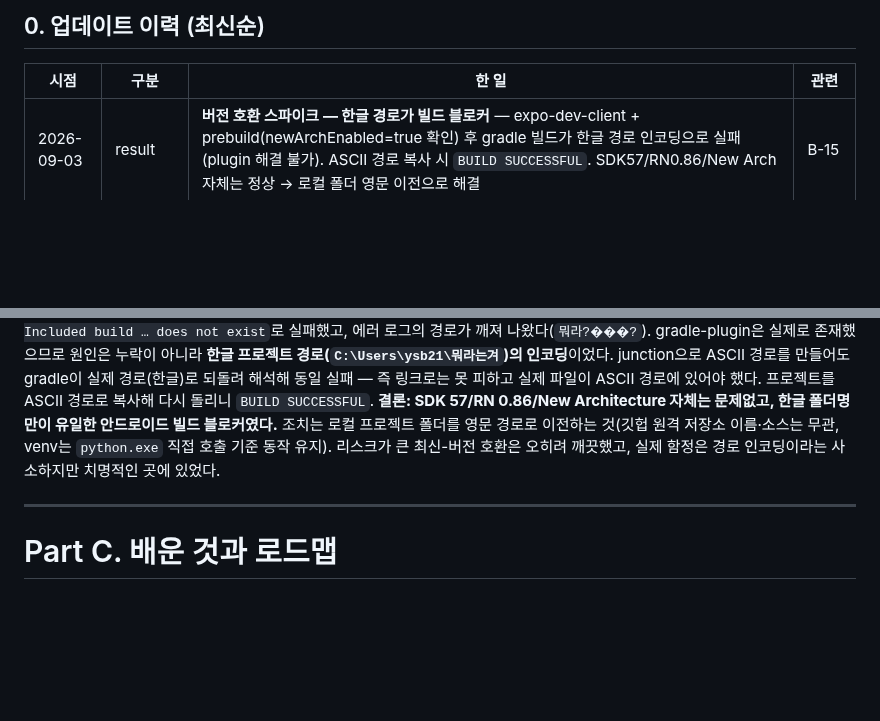
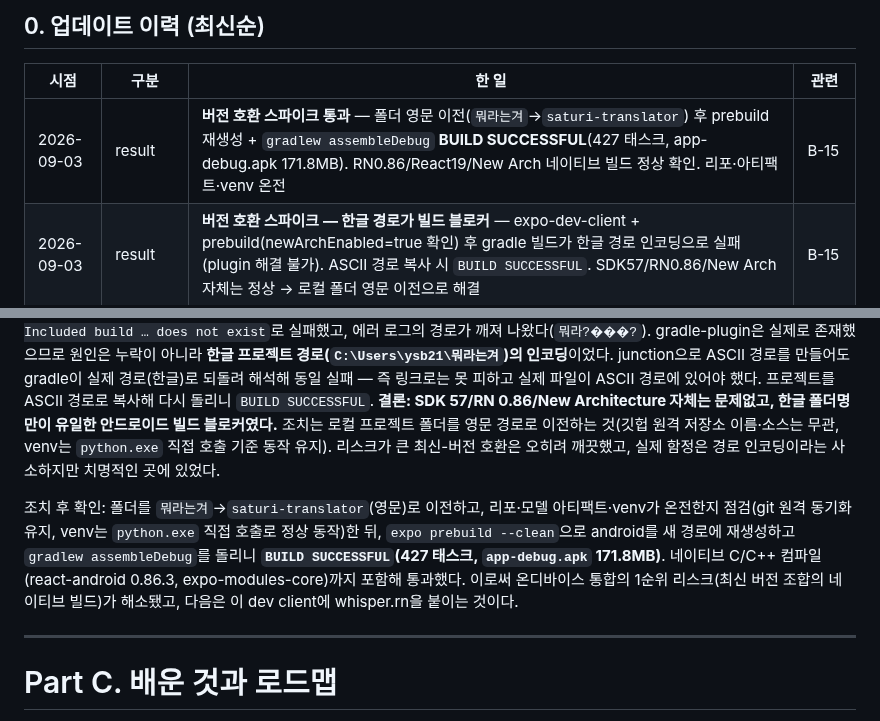
Before and after one commit to ysb2152/saturi-translator, a Markdown page: DEVELOPMENT_JOURNEY.md, 2 parts joined by grey strips. GitHub-like rendering; blank space fills up the shorter version.

Commit message:
docs: 버전 호환 스파이크 통과 기록
- 폴더 영문 이전(뭐라는겨→saturi-translator) 후 리포·아티팩트·venv 온전 확인
- prebuild 재생성 + gradlew assembleDebug BUILD SUCCESSFUL(427 태스크, APK 171.8MB)
- RN0.86/React19/New Arch 네이티브 빌드 정상 → 1순위 리스크 해소, 다음은 whisper.rn (B-15)

Co-Authored-By: Claude Opus 4.8 <noreply@anthropic.com>

```diff
--- a/DEVELOPMENT_JOURNEY.md
+++ b/DEVELOPMENT_JOURNEY.md
@@ -12,6 +12,7 @@
 
 | 시점 | 구분 | 한 일 | 관련 |
 |---|---|---|---|
+| 2026-09-03 | result | **버전 호환 스파이크 통과** — 폴더 영문 이전(`뭐라는겨`→`saturi-translator`) 후 prebuild 재생성 + `gradlew assembleDebug` **BUILD SUCCESSFUL**(427 태스크, app-debug.apk 171.8MB). RN0.86/React19/New Arch 네이티브 빌드 정상 확인. 리포·아티팩트·venv 온전 | B-15 |
 | 2026-09-03 | result | **버전 호환 스파이크 — 한글 경로가 빌드 블로커** — expo-dev-client + prebuild(newArchEnabled=true 확인) 후 gradle 빌드가 한글 경로 인코딩으로 실패(plugin 해결 불가). ASCII 경로 복사 시 `BUILD SUCCESSFUL`. SDK57/RN0.86/New Arch 자체는 정상 → 로컬 폴더 영문 이전으로 해결 | B-15 |
 | 2026-09-02 | result | **STT(Whisper) GGUF 변환 검증** — 앱 없이 dev PC에서 파인튜닝 병합모델을 whisper.cpp `convert-h5-to-ggml.py`로 변환. `ggml-model-f16.bin` 487MB, ggml 매직 유효. 우리 모델이 whisper.cpp 포맷으로 깨끗이 변환됨 확인. q5 양자화는 C 빌드(컴파일러) 필요로 보류 | B-15 |
 | 2026-09-02 | result | **변환기(KoBART) ONNX int8 검증** — 앱 없이 dev PC에서 최대 리스크 선(先)검증. optimum ONNX export(encoder/decoder/with-past) + onnxruntime int8. 변환기 **268MB**, PyTorch 대비 생성 **정합성 5/5 완전 일치**. 리스크가 "모델 export"→"앱 JS 토크나이저/생성루프"로 좁혀짐. `backend/onnx_quant_parity.py` | B-15 |
@@ -240,6 +241,8 @@ STT용 음성(28GB)이 용량·지오블록으로 막혀 있는 동안, **음성
 
 **버전 호환 스파이크 — 한글 경로가 진짜 블로커였다.** 온디바이스 통합의 1순위 리스크로 "RN 0.86 + React 19 + New Architecture라는 최신 조합에서 네이티브 빌드가 되는가"를 꼽았고(계획서 §7-1), 무거운 네이티브 모듈을 붙이기 전에 **빈 dev client 빌드**부터 검증했다. `expo-dev-client` 설치 → `expo prebuild`(android 생성, `newArchEnabled=true` 확인 — SDK 57 기본값) → `gradlew assembleDebug`. 그런데 빌드가 19초 만에 `Error resolving plugin [com.facebook.react.settings] … Included build … does not exist`로 실패했고, 에러 로그의 경로가 깨져 나왔다(`뭐라?���?`). gradle-plugin은 실제로 존재했으므로 원인은 누락이 아니라 **한글 프로젝트 경로(`C:\Users\ysb21\뭐라는겨`)의 인코딩**이었다. junction으로 ASCII 경로를 만들어도 gradle이 실제 경로(한글)로 되돌려 해석해 동일 실패 — 즉 링크로는 못 피하고 실제 파일이 ASCII 경로에 있어야 했다. 프로젝트를 ASCII 경로로 복사해 다시 돌리니 `BUILD SUCCESSFUL`. **결론: SDK 57/RN 0.86/New Architecture 자체는 문제없고, 한글 폴더명만이 유일한 안드로이드 빌드 블로커였다.** 조치는 로컬 프로젝트 폴더를 영문 경로로 이전하는 것(깃헙 원격 저장소 이름·소스는 무관, venv는 `python.exe` 직접 호출 기준 동작 유지). 리스크가 큰 최신-버전 호환은 오히려 깨끗했고, 실제 함정은 경로 인코딩이라는 사소하지만 치명적인 곳에 있었다.
 
+조치 후 확인: 폴더를 `뭐라는겨`→`saturi-translator`(영문)로 이전하고, 리포·모델 아티팩트·venv가 온전한지 점검(git 원격 동기화 유지, venv는 `python.exe` 직접 호출로 정상 동작)한 뒤, `expo prebuild --clean`으로 android를 새 경로에 재생성하고 `gradlew assembleDebug`를 돌리니 **`BUILD SUCCESSFUL`(427 태스크, `app-debug.apk` 171.8MB)**. 네이티브 C/C++ 컴파일(react-android 0.86.3, expo-modules-core)까지 포함해 통과했다. 이로써 온디바이스 통합의 1순위 리스크(최신 버전 조합의 네이티브 빌드)가 해소됐고, 다음은 이 dev client에 whisper.rn을 붙이는 것이다.
+
 ---
 
 # Part C. 배운 것과 로드맵
```
